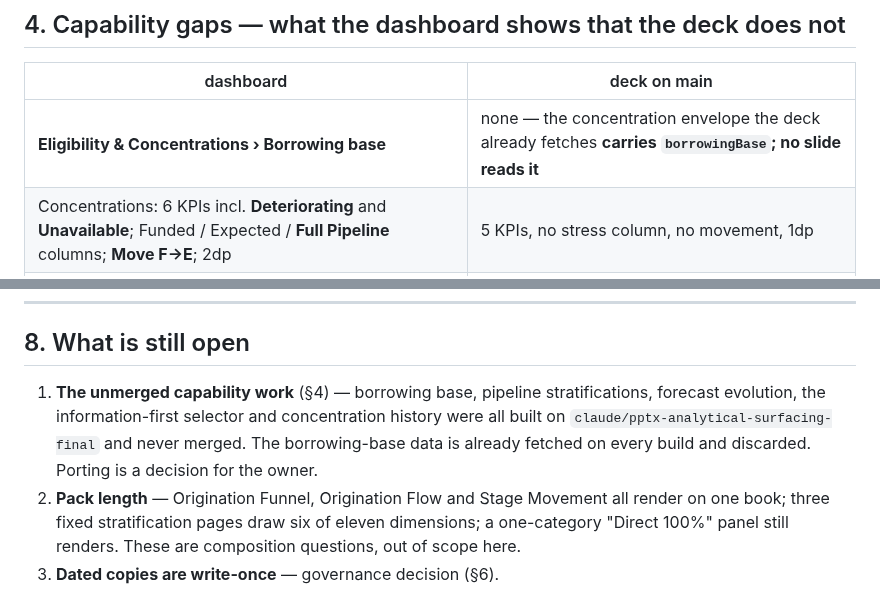
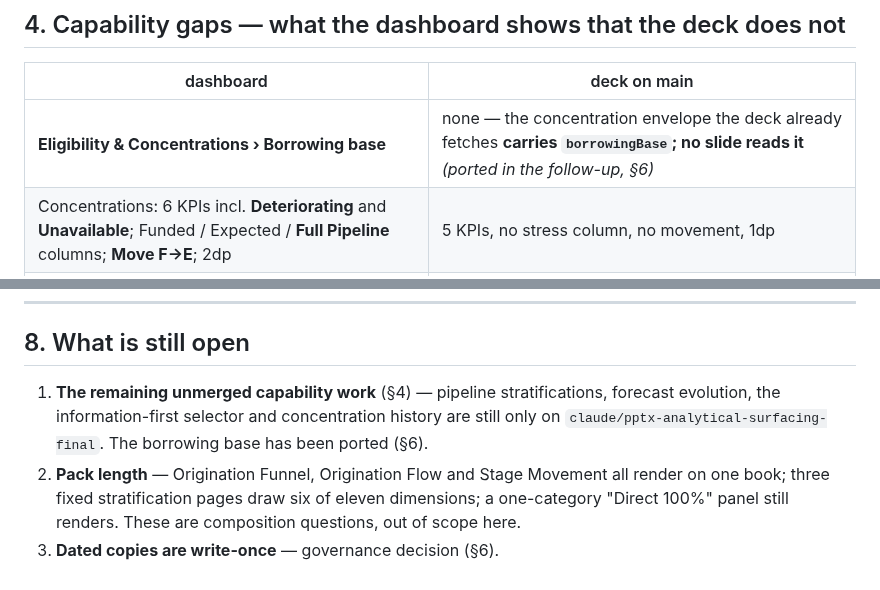
Before and after one commit to joshua1602-svg/trakt, a Markdown page: docs/reports/pptx_dashboard_alignment_review.md, 2 parts joined by grey strips. Rendered like a GitHub page.

```diff
--- a/docs/reports/pptx_dashboard_alignment_review.md
+++ b/docs/reports/pptx_dashboard_alignment_review.md
@@ -94,7 +94,7 @@ emphasis."* The deck's palette was updated to Slate & Cyan; its **grammar** was
 
 | dashboard | deck on main |
 |---|---|
-| **Eligibility & Concentrations › Borrowing base** | none — the concentration envelope the deck already fetches **carries `borrowingBase`; no slide reads it** |
+| **Eligibility & Concentrations › Borrowing base** | none — the concentration envelope the deck already fetches **carries `borrowingBase`; no slide reads it** *(ported in the follow-up, §6)* |
 | Concentrations: 6 KPIs incl. **Deteriorating** and **Unavailable**; Funded / Expected / **Full Pipeline** columns; **Move F→E**; 2dp | 5 KPIs, no stress column, no movement, 1dp |
 | **Pipeline › Stratifications** | none |
 | **Forecast › Forecast Evolution** (actual vs the prior run's forecast) | none |
@@ -219,10 +247,9 @@ too (otherwise NNEG exposure was pushed off the slide).
 
 ## 8. What is still open
 
-1. **The unmerged capability work** (§4) — borrowing base, pipeline stratifications,
-   forecast evolution, the information-first selector and concentration history were all
-   built on `claude/pptx-analytical-surfacing-final` and never merged. The borrowing-base
-   data is already fetched on every build and discarded. Porting is a decision for the owner.
+1. **The remaining unmerged capability work** (§4) — pipeline stratifications, forecast
+   evolution, the information-first selector and concentration history are still only on
+   `claude/pptx-analytical-surfacing-final`. The borrowing base has been ported (§6).
 2. **Pack length** — Origination Funnel, Origination Flow and Stage Movement all render on
    one book; three fixed stratification pages draw six of eleven dimensions; a one-category
    "Direct 100%" panel still renders. These are composition questions, out of scope here.
```
Also changed, not shown: other parts of docs/reports/pptx_dashboard_alignment_review.md (+28 -0 lines), docs/reports/img/deck_borrowing_base_drawn.png (added), docs/reports/img/deck_borrowing_base_prototype.png (added), 6 other files.
